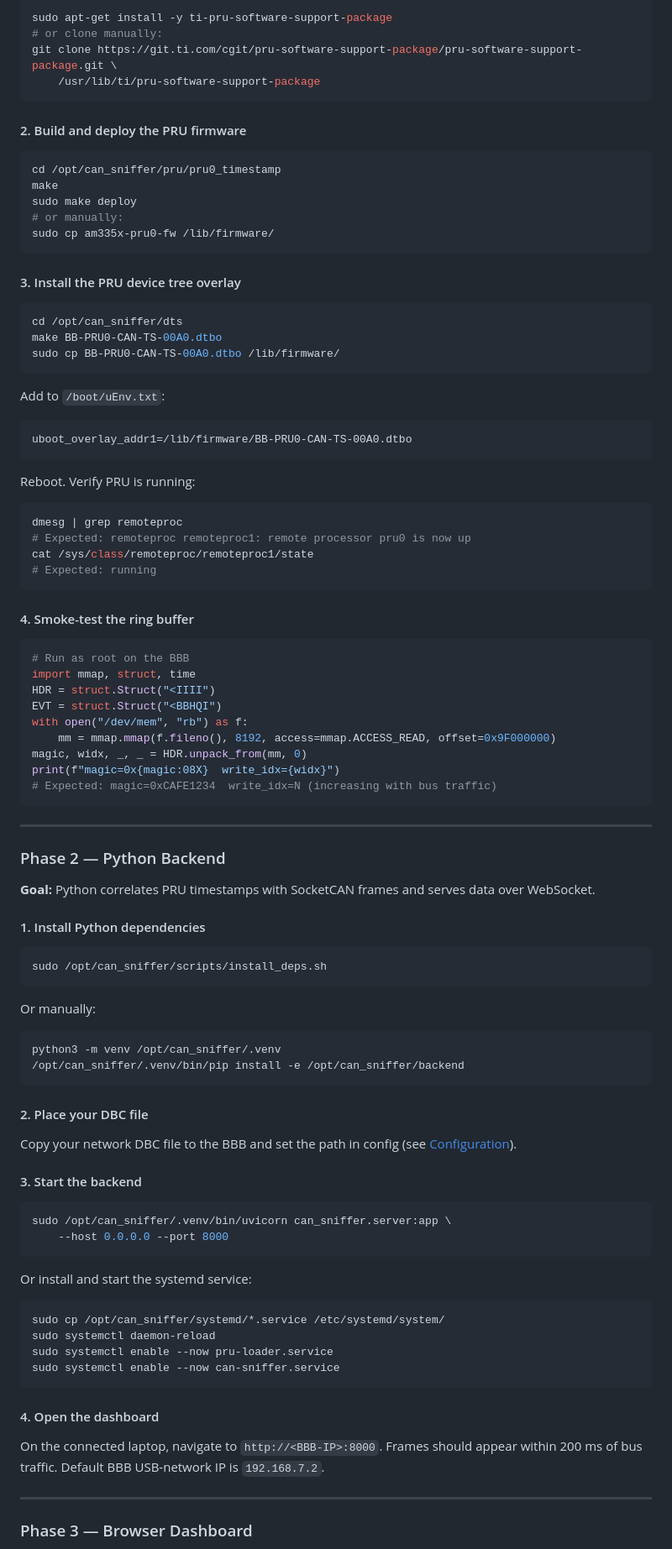
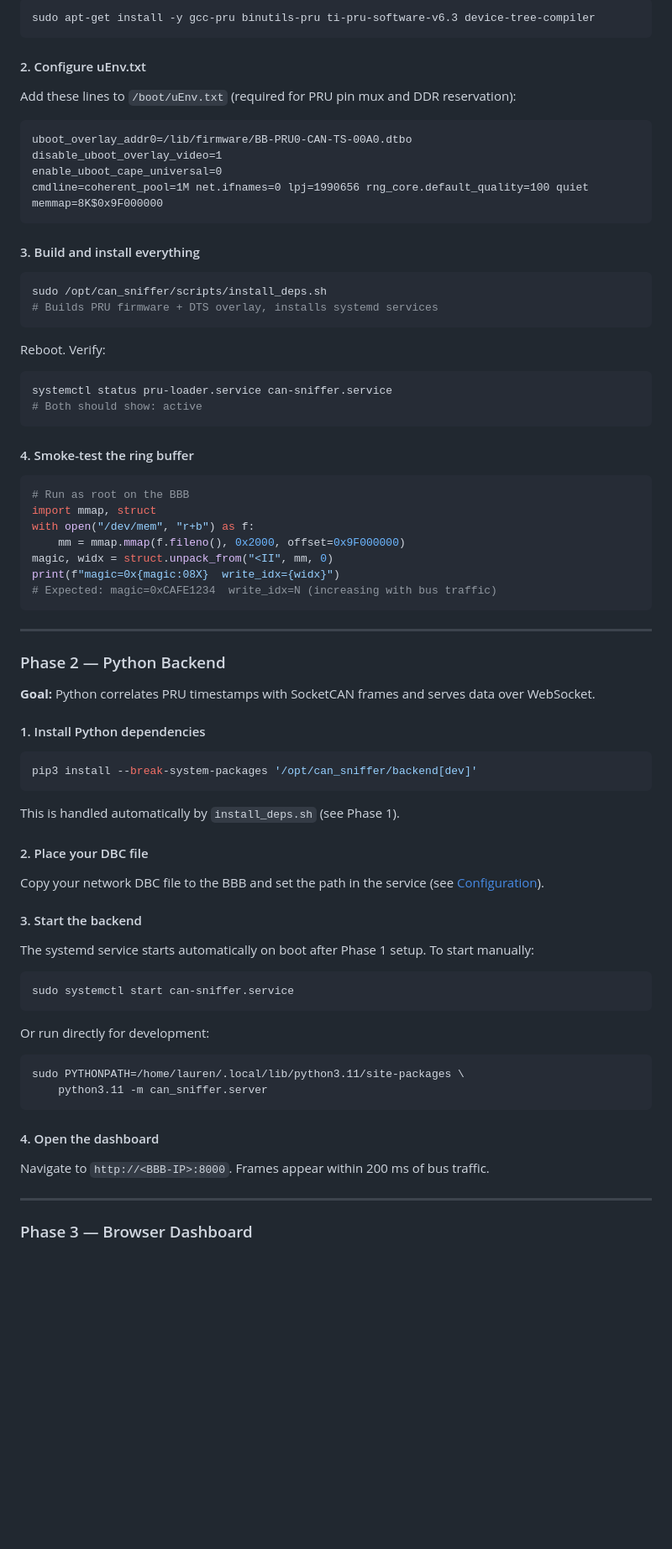
Before and after one commit to jpitusb/BBB_CANsniffer, a Markdown page: README.md, the part around one of its changes. Shown at 84% size. GitHub-like rendering; blank space fills up the shorter version.

````diff
--- a/README.md
+++ b/README.md
@@ -259,54 +261,41 @@ Download `clpru` and `lnkpru` from TI and add to `PATH`, or install the Debian p
 
 ```bash
-sudo apt-get install -y ti-pru-software-support-package
-# or clone manually:
-git clone https://git.ti.com/cgit/pru-software-support-package/pru-software-support-package.git \
-    /usr/lib/ti/pru-software-support-package
+sudo apt-get install -y gcc-pru binutils-pru ti-pru-software-v6.3 device-tree-compiler
 ```
 
-#### 2. Build and deploy the PRU firmware
+#### 2. Configure uEnv.txt
+
+Add these lines to `/boot/uEnv.txt` (required for PRU pin mux and DDR reservation):
+
+```
+uboot_overlay_addr0=/lib/firmware/BB-PRU0-CAN-TS-00A0.dtbo
+disable_uboot_overlay_video=1
+enable_uboot_cape_universal=0
+cmdline=coherent_pool=1M net.ifnames=0 lpj=1990656 rng_core.default_quality=100 quiet memmap=8K$0x9F000000
+```
+
+#### 3. Build and install everything
 
 ```bash
-cd /opt/can_sniffer/pru/pru0_timestamp
-make
-sudo make deploy
-# or manually:
-sudo cp am335x-pru0-fw /lib/firmware/
+sudo /opt/can_sniffer/scripts/install_deps.sh
+# Builds PRU firmware + DTS overlay, installs systemd services
 ```
 
-#### 3. Install the PRU device tree overlay
+Reboot. Verify:
 
 ```bash
-cd /opt/can_sniffer/dts
-make BB-PRU0-CAN-TS-00A0.dtbo
-sudo cp BB-PRU0-CAN-TS-00A0.dtbo /lib/firmware/
-```
-
-Add to `/boot/uEnv.txt`:
-
-```
-uboot_overlay_addr1=/lib/firmware/BB-PRU0-CAN-TS-00A0.dtbo
-```
-
-Reboot. Verify PRU is running:
-
-```bash
-dmesg | grep remoteproc
-# Expected: remoteproc remoteproc1: remote processor pru0 is now up
-cat /sys/class/remoteproc/remoteproc1/state
-# Expected: running
+systemctl status pru-loader.service can-sniffer.service
+# Both should show: active
 ```
 
 #### 4. Smoke-test the ring buffer
 
 ```python
 # Run as root on the BBB
-import mmap, struct, time
-HDR = struct.Struct("<IIII")
-EVT = struct.Struct("<BBHQI")
-with open("/dev/mem", "rb") as f:
-    mm = mmap.mmap(f.fileno(), 8192, access=mmap.ACCESS_READ, offset=0x9F000000)
-magic, widx, _, _ = HDR.unpack_from(mm, 0)
+import mmap, struct
+with open("/dev/mem", "r+b") as f:
+    mm = mmap.mmap(f.fileno(), 0x2000, offset=0x9F000000)
+magic, widx = struct.unpack_from("<II", mm, 0)
 print(f"magic=0x{magic:08X}  write_idx={widx}")
 # Expected: magic=0xCAFE1234  write_idx=N (increasing with bus traffic)
 ```
@@ -320,39 +309,33 @@ print(f"magic=0x{magic:08X}  write_idx={widx}")
 #### 1. Install Python dependencies
 
 ```bash
-sudo /opt/can_sniffer/scripts/install_deps.sh
+pip3 install --break-system-packages '/opt/can_sniffer/backend[dev]'
 ```
 
-Or manually:
-
-```bash
-python3 -m venv /opt/can_sniffer/.venv
-/opt/can_sniffer/.venv/bin/pip install -e /opt/can_sniffer/backend
-```
+This is handled automatically by `install_deps.sh` (see Phase 1).
 
 #### 2. Place your DBC file
 
-Copy your network DBC file to the BBB and set the path in config (see [Configuration](#configuration)).
+Copy your network DBC file to the BBB and set the path in the service (see [Configuration](#configuration)).
 
 #### 3. Start the backend
 
+The systemd service starts automatically on boot after Phase 1 setup. To start manually:
+
 ```bash
-sudo /opt/can_sniffer/.venv/bin/uvicorn can_sniffer.server:app \
-    --host 0.0.0.0 --port 8000
+sudo systemctl start can-sniffer.service
 ```
 
-Or install and start the systemd service:
+Or run directly for development:
 
 ```bash
-sudo cp /opt/can_sniffer/systemd/*.service /etc/systemd/system/
-sudo systemctl daemon-reload
-sudo systemctl enable --now pru-loader.service
-sudo systemctl enable --now can-sniffer.service
+sudo PYTHONPATH=/home/lauren/.local/lib/python3.11/site-packages \
+    python3.11 -m can_sniffer.server
 ```
 
 #### 4. Open the dashboard
 
-On the connected laptop, navigate to `http://<BBB-IP>:8000`. Frames should appear within 200 ms of bus traffic. Default BBB USB-network IP is `192.168.7.2`.
+Navigate to `http://<BBB-IP>:8000`. Frames appear within 200 ms of bus traffic.
 
 ---
 
````
Also changed, not shown: other parts of README.md (+67 -68 lines).
